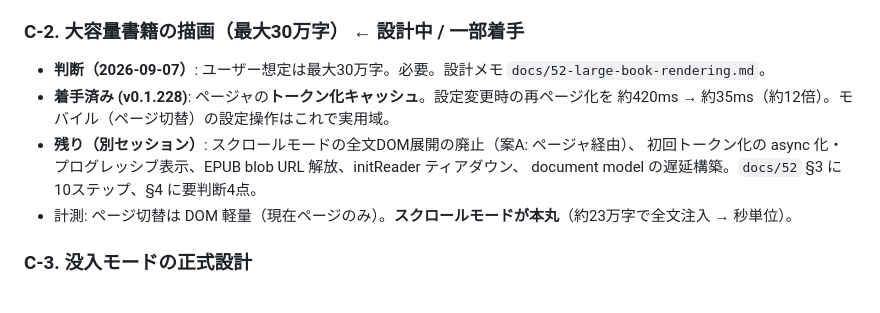
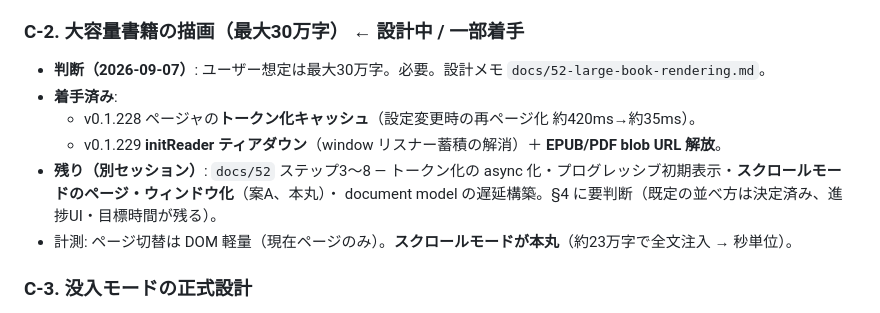
Before and after one commit to 11927948618/tsukuyomi-reader, a Markdown page: docs/50-code-inventory.md, the part around the change. GitHub-like rendering.

Commit message:
docs: docs/52 ステップ1・2 完了を反映、docs/50 更新
Co-Authored-By: Claude Sonnet 5 <noreply@anthropic.com>

```diff
--- a/docs/50-code-inventory.md
+++ b/docs/50-code-inventory.md
@@ -79,11 +79,12 @@
 
 ### C-2. 大容量書籍の描画（最大30万字）  ← 設計中 / 一部着手
 - **判断（2026-09-07）**: ユーザー想定は最大30万字。必要。設計メモ `docs/52-large-book-rendering.md`。
-- **着手済み (v0.1.228)**: ページャの**トークン化キャッシュ**。設定変更時の再ページ化を
-  約420ms → 約35ms（約12倍）。モバイル（ページ切替）の設定操作はこれで実用域。
-- **残り（別セッション）**: スクロールモードの全文DOM展開の廃止（案A: ページャ経由）、
-  初回トークン化の async 化・プログレッシブ表示、EPUB blob URL 解放、initReader ティアダウン、
-  document model の遅延構築。`docs/52` §3 に10ステップ、§4 に要判断4点。
+- **着手済み**:
+  - v0.1.228 ページャの**トークン化キャッシュ**（設定変更時の再ページ化 約420ms→約35ms）。
+  - v0.1.229 **initReader ティアダウン**（window リスナー蓄積の解消）＋ **EPUB/PDF blob URL 解放**。
+- **残り（別セッション）**: `docs/52` ステップ3〜8 —
+  トークン化の async 化・プログレッシブ初期表示・**スクロールモードのページ・ウィンドウ化**（案A、本丸）・
+  document model の遅延構築。§4 に要判断（既定の並べ方は決定済み、進捗UI・目標時間が残る）。
 - 計測: ページ切替は DOM 軽量（現在ページのみ）。**スクロールモードが本丸**（約23万字で全文注入 → 秒単位）。
 
 ### C-3. 没入モードの正式設計
```
Also changed, not shown: docs/52-large-book-rendering.md (+6 -4 lines).
